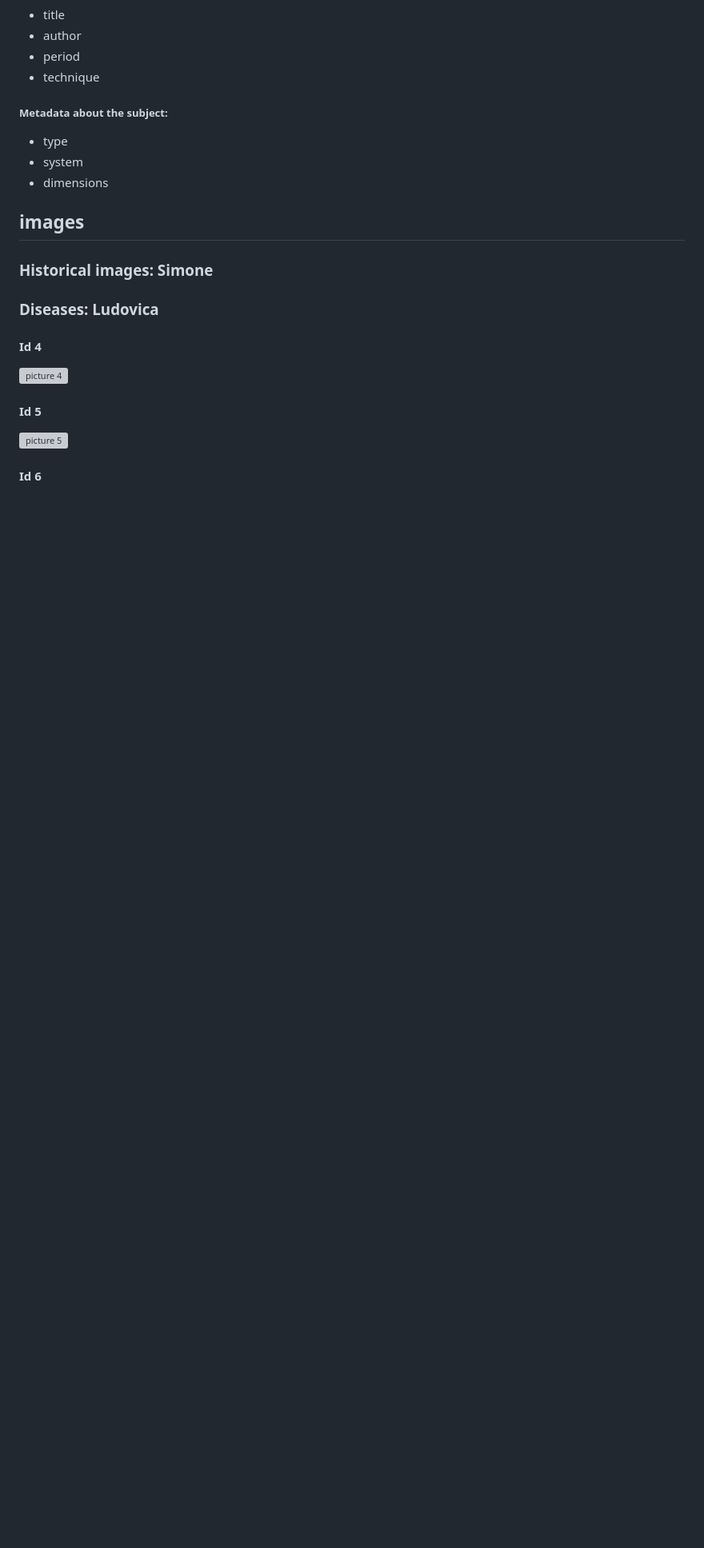
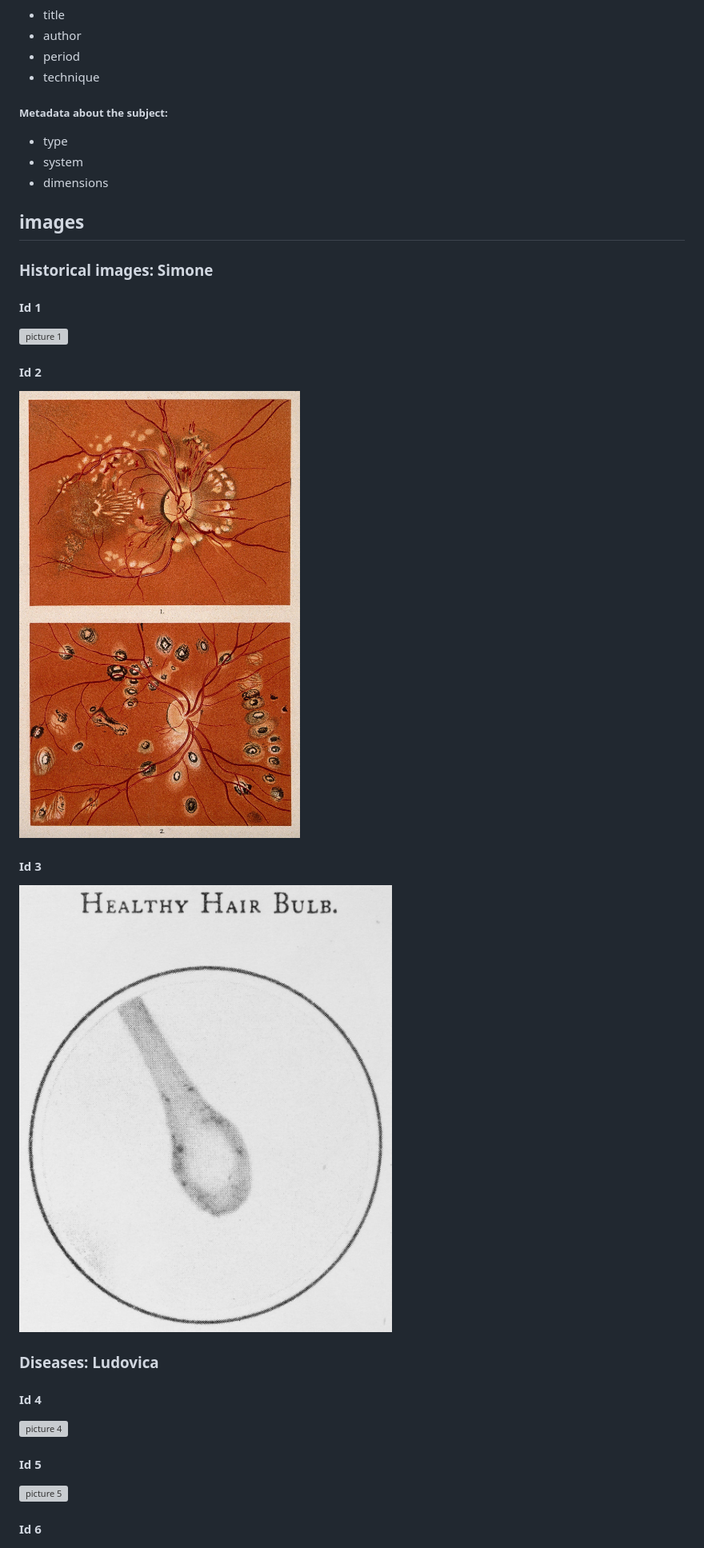
Before and after one commit to Microcosm-Hidden-Worlds-Within/microcosm-project, a Markdown page: README.md, the part around the change. Shown: that part at 80% size. Rendered like a GitHub page; pictures changed too: pics/pic-2.jpg (added), pics/pic-3.jpg (added); blank space fills up the shorter version; grey boxes are pictures that could not be loaded.

Commit message:
updated README and uploaded images

```diff
--- a/README.md
+++ b/README.md
@@ -23,6 +23,18 @@
 
 ## images
 ### Historical images: Simone
+#### Id 1
+
+![picture 1](pics/pic-1.jpg)
+
+#### Id 2
+
+![picture 2](pics/pic-2.jpg)
+
+#### Id 3
+
+![picture 3](pics/pic-3.jpg)
+
 ### Diseases: Ludovica
 #### Id 4
 
```
Also changed, not shown: 1 other file.
